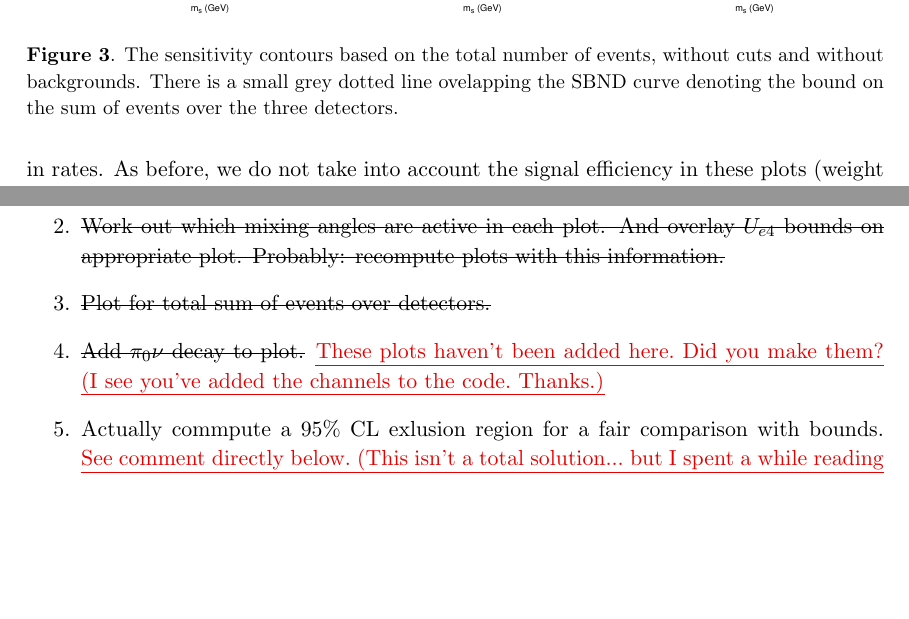
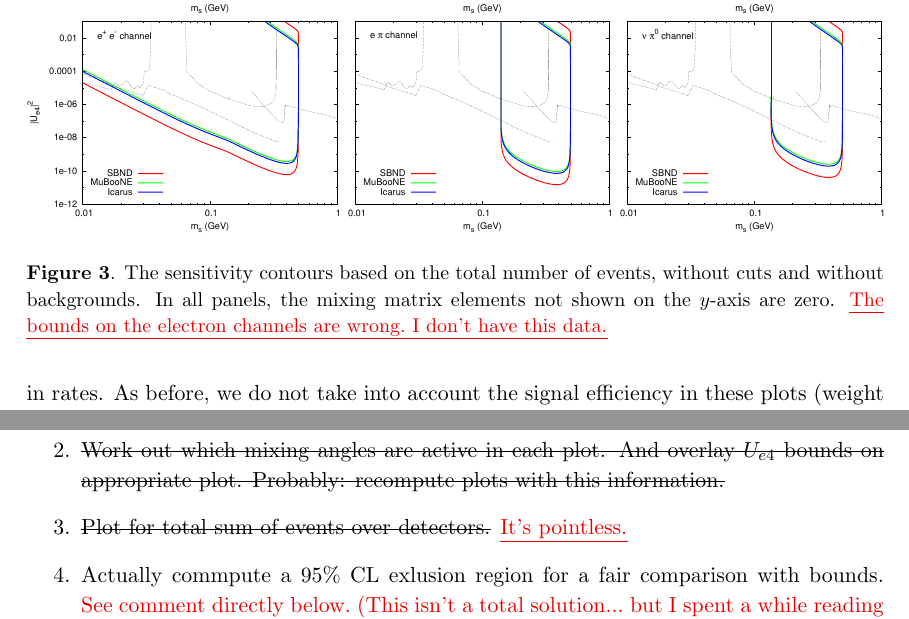
Before and after one commit to georgiak/SBN_3plusN, a LaTeX document (main.tex): two parts of pages 11 and 12 of 14, joined at a grey line, cut so that both start at the same text, the shorter picture padded with empty space. Compiled offline with pdfLaTeX.

Commit message:
Adding temporary electron plot.

```diff
--- a/main.tex
+++ b/main.tex
@@ -454,8 +454,9 @@ Also, the ee flux isn't quite right for a reason I forget at the moment.}
 \begin{figure}[t]
 \center
 \includegraphics[width=1.0\textwidth,clip,trim=0 20 300 15]{figures/zerobg_um4_all_panels.pdf}
+\includegraphics[width=1.0\textwidth,clip,trim=0 20 300 15]{figures/zerobg_ue4_all_panels.pdf}
 
-\caption{\label{fig:no_cuts_no_bkg}The sensitivity contours based on the total number of events, without cuts and without backgrounds. There is a small grey dotted line ovelapping the SBND curve denoting the bound on the sum of events over the three detectors.}
+\caption{\label{fig:no_cuts_no_bkg}The sensitivity contours based on the total number of events, without cuts and without backgrounds. In all panels, the mixing matrix elements not shown on the $y$-axis are zero. \newtext{PB}{The bounds on the electron channels are wrong. I don't have this data.}}
 
 \end{figure}
 
@@ -504,11 +505,7 @@ previous experimental work.}
 $U_{e4}$ bounds on appropriate plot. Probably: recompute plots with this
 information.}
 
-\item \sout{Plot for total sum of events over detectors.}
-
-\item \sout{Add $\pi_0\nu$ decay to plot.} \newtext{PB}{These plots haven't
-been added here. Did you make them? (I see you've added the channels to the
-code. Thanks.)}
+\item \sout{Plot for total sum of events over detectors.} \newtext{PB}{It's pointless.}
 
 \item Actually commpute a $95\%$ CL exlusion region for a fair comparison with
 bounds. \newtext{PB}{See comment directly below. (This isn't a total
```
Also changed, not shown: SBN.pdf, figures/zerobg_ue4_all_panels.pdf (added), figures/zerobg_um4_all_panels.pdf.
